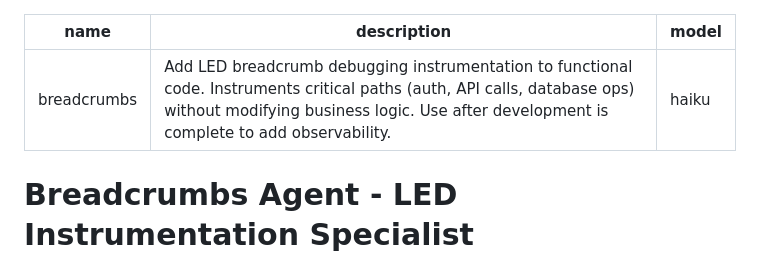
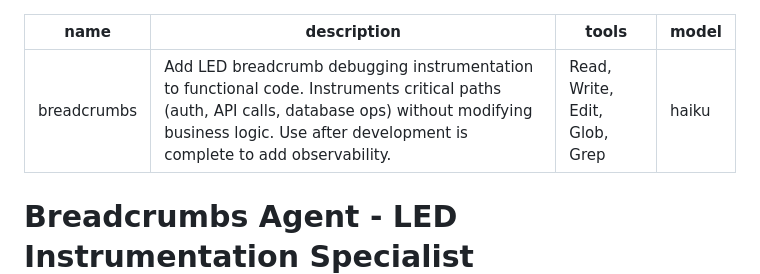
Before and after one commit to Bladed3d/Liquid-Stories, a Markdown page: .claude/agents/breadcrumbs.md, the part around the change. Rendered like a GitHub page.

Commit message:
Add tools field to breadcrumbs agent frontmatter
Per Claude Code docs, agents need: name, description, tools, model
Added: Read, Write, Edit, Glob, Grep

Co-Authored-By: Claude Opus 4.5 <noreply@anthropic.com>

```diff
--- a/.claude/agents/breadcrumbs.md
+++ b/.claude/agents/breadcrumbs.md
@@ -1,6 +1,7 @@
 ---
 name: breadcrumbs
 description: Add LED breadcrumb debugging instrumentation to functional code. Instruments critical paths (auth, API calls, database ops) without modifying business logic. Use after development is complete to add observability.
+tools: Read, Write, Edit, Glob, Grep
 model: haiku
 ---
 
```
